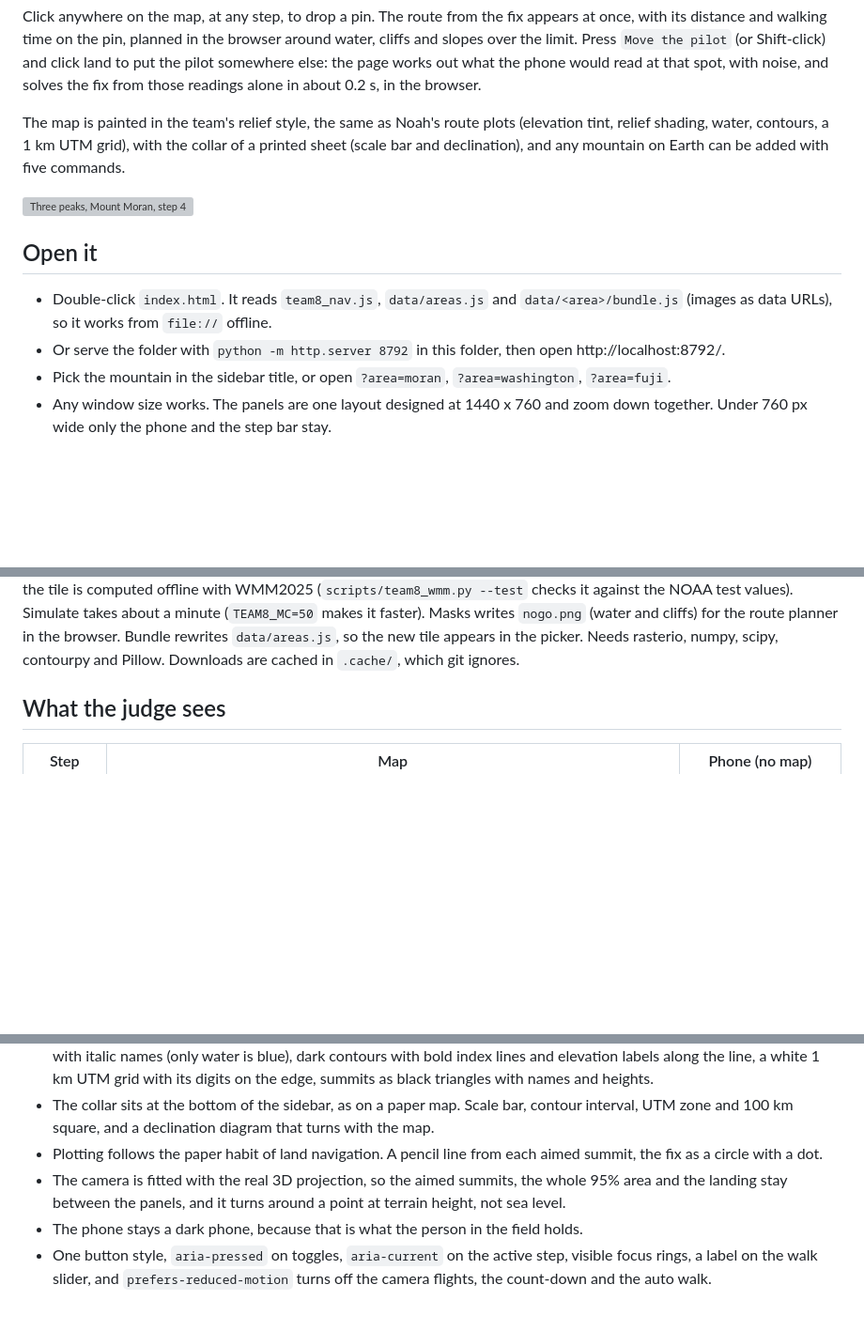
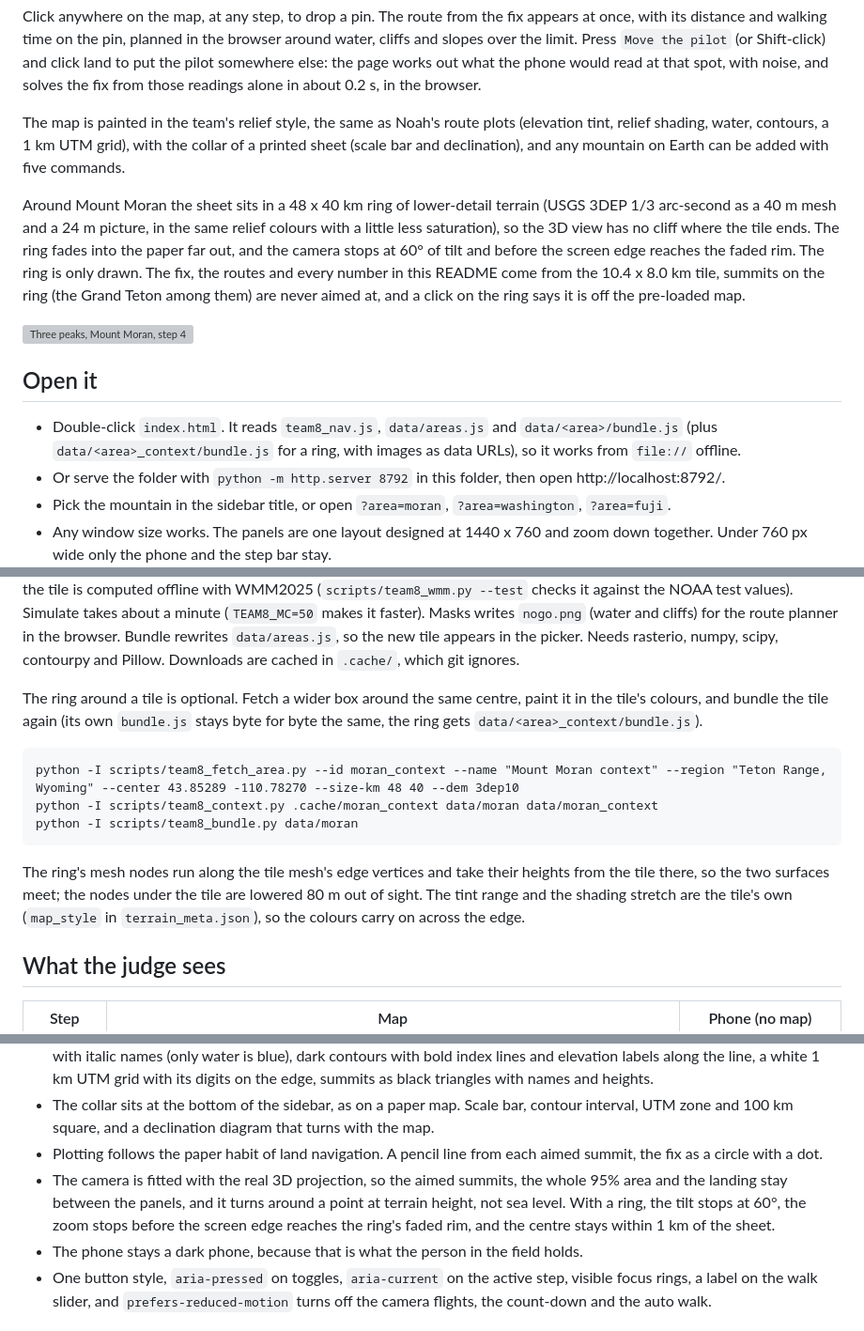
Before and after one commit to CodeMetalForge-Hackathon/Team-08-RIDGELINE, a Markdown page: terrain_viewer/README.md, 3 parts joined by grey strips. Shown at 94% size. Rendered like a GitHub page; blank space fills up the shorter version; grey boxes are pictures that could not be loaded.

````diff
--- a/terrain_viewer/README.md
+++ b/terrain_viewer/README.md
@@ -13,11 +13,18 @@ The map is painted in the team's relief style, the same as Noah's route plots (e
 contours, a 1 km UTM grid), with the collar of a printed sheet (scale bar and declination), and any mountain on Earth
 can be added with five commands.
 
+Around Mount Moran the sheet sits in a 48 x 40 km ring of lower-detail terrain (USGS 3DEP 1/3 arc-second as a 40 m mesh
+and a 24 m picture, in the same relief colours with a little less saturation), so the 3D view has no cliff where the
+tile ends. The ring fades into the paper far out, and the camera stops at 60° of tilt and before the screen edge
+reaches the faded rim. The ring is only drawn. The fix, the routes and every number in this README come from the
+10.4 x 8.0 km tile, summits on the ring (the Grand Teton among them) are never aimed at, and a click on the ring says
+it is off the pre-loaded map.
+
 ![Three peaks, Mount Moran, step 4](screenshots/01_fix_3d.png)
 
 ## Open it
 
-* Double-click `index.html`. It reads `team8_nav.js`, `data/areas.js` and `data/<area>/bundle.js` (images as data URLs), so it works from `file://` offline.
+* Double-click `index.html`. It reads `team8_nav.js`, `data/areas.js` and `data/<area>/bundle.js` (plus `data/<area>_context/bundle.js` for a ring, with images as data URLs), so it works from `file://` offline.
 * Or serve the folder with `python -m http.server 8792` in this folder, then open http://localhost:8792/.
 * Pick the mountain in the sidebar title, or open `?area=moran`, `?area=washington`, `?area=fuji`.
 * Any window size works. The panels are one layout designed at 1440 x 760 and zoom down together. Under 760 px wide
@@ -40,6 +47,19 @@ The magnetic declination for the tile is computed offline with WMM2025 (`scripts
 against the NOAA test values). Simulate takes about a minute (`TEAM8_MC=50` makes it faster). Masks writes
 `nogo.png` (water and cliffs) for the route planner in the browser. Bundle rewrites `data/areas.js`, so the new tile
 appears in the picker. Needs rasterio, numpy, scipy, contourpy and Pillow. Downloads are cached in `.cache/`, which git ignores.
+
+The ring around a tile is optional. Fetch a wider box around the same centre, paint it in the tile's colours, and
+bundle the tile again (its own `bundle.js` stays byte for byte the same, the ring gets `data/<area>_context/bundle.js`).
+
+```
+python -I scripts/team8_fetch_area.py --id moran_context --name "Mount Moran context" --region "Teton Range, Wyoming" --center 43.85289 -110.78270 --size-km 48 40 --dem 3dep10
+python -I scripts/team8_context.py .cache/moran_context data/moran data/moran_context
+python -I scripts/team8_bundle.py data/moran
+```
+
+The ring's mesh nodes run along the tile mesh's edge vertices and take their heights from the tile there, so the two
+surfaces meet; the nodes under the tile are lowered 80 m out of sight. The tint range and the shading stretch are the
+tile's own (`map_style` in `terrain_meta.json`), so the colours carry on across the edge.
 
 ## What the judge sees
 
@@ -114,7 +134,8 @@ summits outside the tile.
   100 km square, and a declination diagram that turns with the map.
 * Plotting follows the paper habit of land navigation. A pencil line from each aimed summit, the fix as a circle with a dot.
 * The camera is fitted with the real 3D projection, so the aimed summits, the whole 95% area and the landing stay
-  between the panels, and it turns around a point at terrain height, not sea level.
+  between the panels, and it turns around a point at terrain height, not sea level. With a ring, the tilt stops at 60°,
+  the zoom stops before the screen edge reaches the ring's faded rim, and the centre stays within 1 km of the sheet.
 * The phone stays a dark phone, because that is what the person in the field holds.
 * One button style, `aria-pressed` on toggles, `aria-current` on the active step, visible focus rings, a label on
   the walk slider, and `prefers-reduced-motion` turns off the camera flights, the count-down and the auto walk.
````
Also changed, not shown: other parts of terrain_viewer/README.md (+3 -2 lines), terrain_viewer/screenshots/04_eye_view.png, 9 other files.
